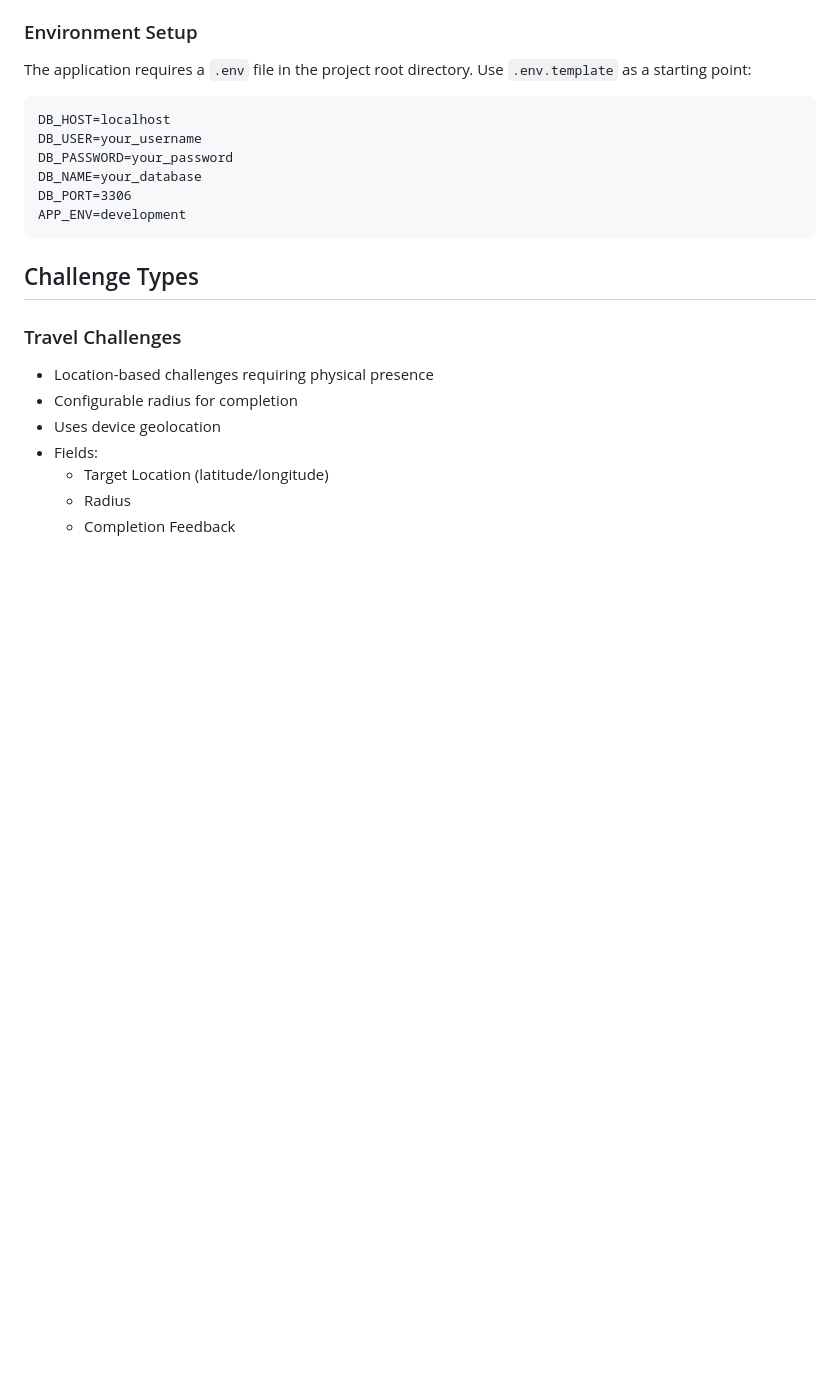
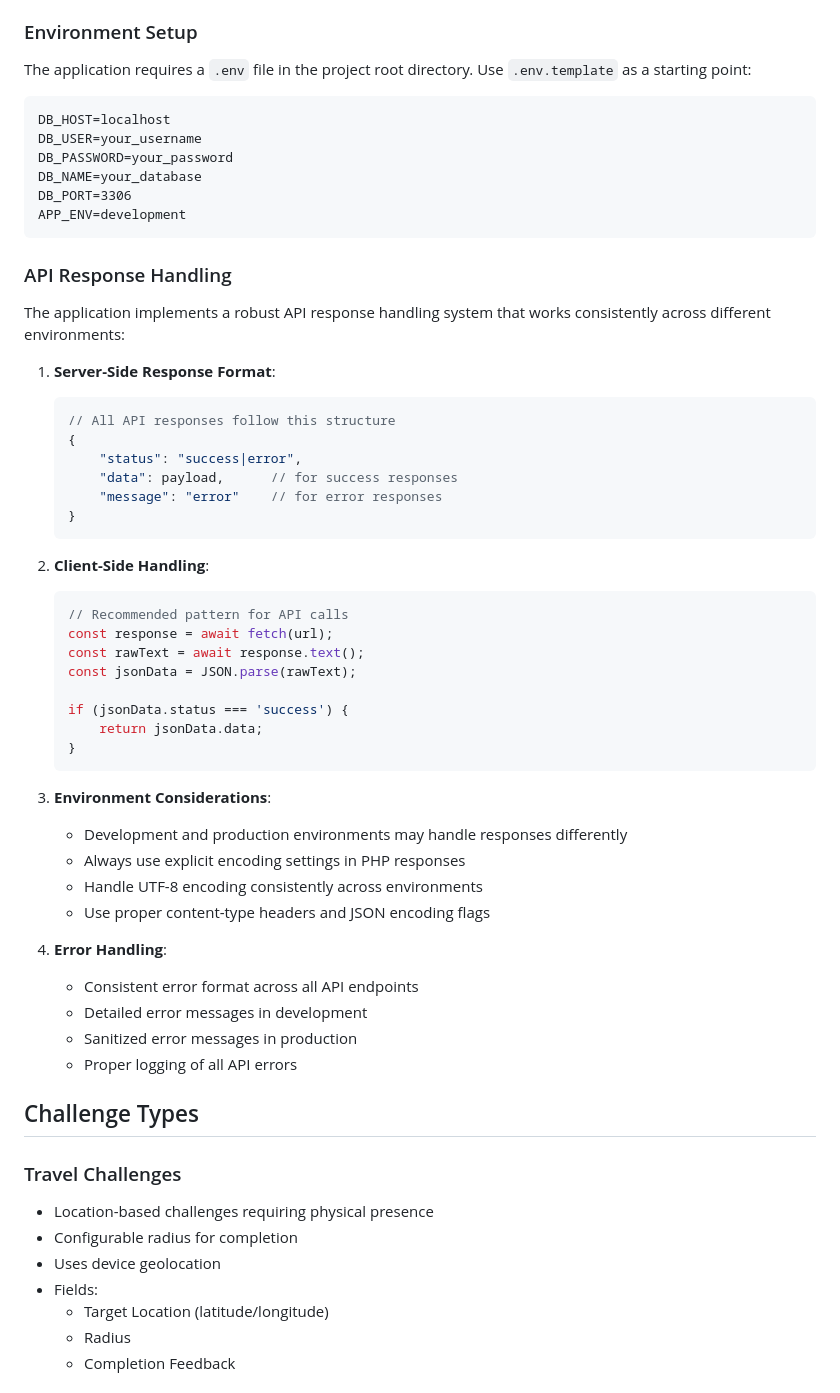
Before and after one commit to ApplianceAssistant/Raven_Run, a Markdown page: README.md, the part around the change. Drawn GitHub-style; blank space fills up the shorter version.

Commit message:
readme update for staging response formatting

````diff
--- a/README.md
+++ b/README.md
@@ -100,6 +100,44 @@ DB_NAME=your_database
 DB_PORT=3306
 APP_ENV=development
 ```
+
+### API Response Handling
+
+The application implements a robust API response handling system that works consistently across different environments:
+
+1. **Server-Side Response Format**:
+   ```php
+   // All API responses follow this structure
+   {
+       "status": "success|error",
+       "data": payload,      // for success responses
+       "message": "error"    // for error responses
+   }
+   ```
+
+2. **Client-Side Handling**:
+   ```javascript
+   // Recommended pattern for API calls
+   const response = await fetch(url);
+   const rawText = await response.text();
+   const jsonData = JSON.parse(rawText);
+
+   if (jsonData.status === 'success') {
+       return jsonData.data;
+   }
+   ```
+
+3. **Environment Considerations**:
+   - Development and production environments may handle responses differently
+   - Always use explicit encoding settings in PHP responses
+   - Handle UTF-8 encoding consistently across environments
+   - Use proper content-type headers and JSON encoding flags
+
+4. **Error Handling**:
+   - Consistent error format across all API endpoints
+   - Detailed error messages in development
+   - Sanitized error messages in production
+   - Proper logging of all API errors
 
 ## Challenge Types
 
````
Also changed, not shown: README_DB.md (+33 -11 lines).
